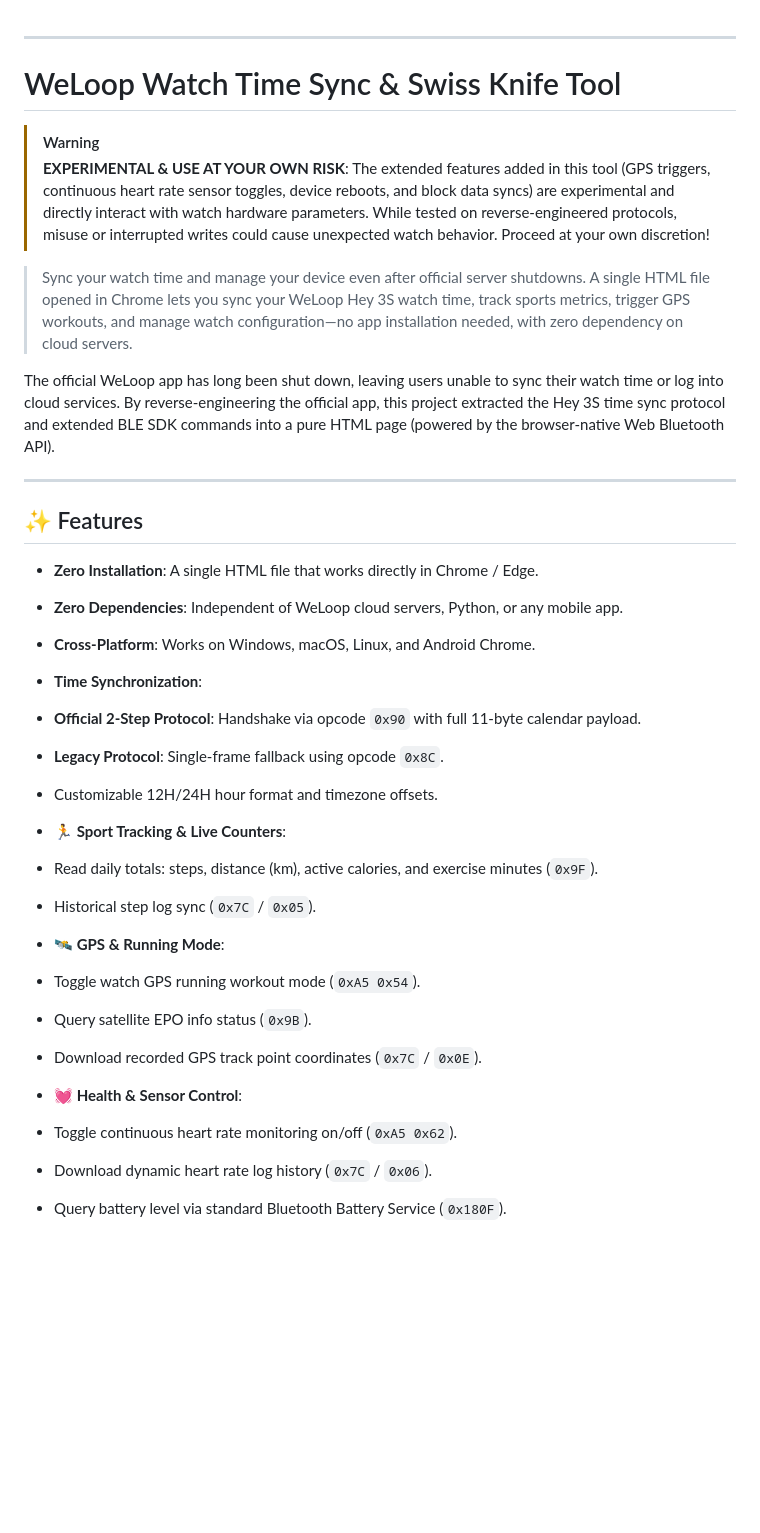
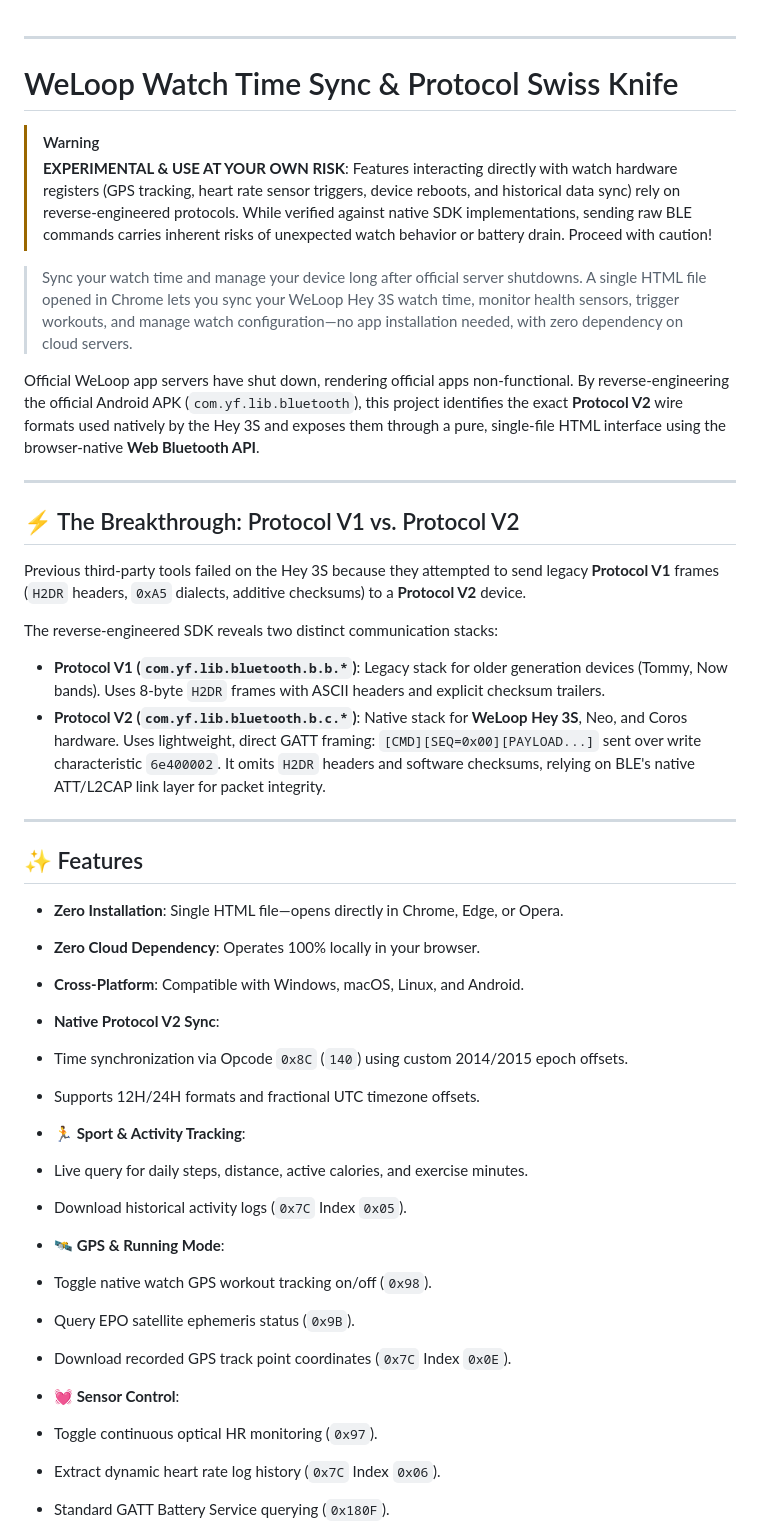
Before and after one commit to PasiKoodaa/weloop-hey-3S-resurrection, a Markdown page: README.md, the part around one of its changes. Rendered like a GitHub page; blank space fills up the shorter version.

```diff
--- a/README.md
+++ b/README.md
@@ -1,44 +1,53 @@
 
 ---
 
-# WeLoop Watch Time Sync & Swiss Knife Tool
+# WeLoop Watch Time Sync & Protocol Swiss Knife
 
 > [!WARNING]
-> **EXPERIMENTAL & USE AT YOUR OWN RISK**: The extended features added in this tool (GPS triggers, continuous heart rate sensor toggles, device reboots, and block data syncs) are experimental and directly interact with watch hardware parameters. While tested on reverse-engineered protocols, misuse or interrupted writes could cause unexpected watch behavior. Proceed at your own discretion!
+> **EXPERIMENTAL & USE AT YOUR OWN RISK**: Features interacting directly with watch hardware registers (GPS tracking, heart rate sensor triggers, device reboots, and historical data sync) rely on reverse-engineered protocols. While verified against native SDK implementations, sending raw BLE commands carries inherent risks of unexpected watch behavior or battery drain. Proceed with caution!
 
-> Sync your watch time and manage your device even after official server shutdowns. A single HTML file opened in Chrome lets you sync your WeLoop Hey 3S watch time, track sports metrics, trigger GPS workouts, and manage watch configuration—no app installation needed, with zero dependency on cloud servers.
+> Sync your watch time and manage your device long after official server shutdowns. A single HTML file opened in Chrome lets you sync your WeLoop Hey 3S watch time, monitor health sensors, trigger workouts, and manage watch configuration—no app installation needed, with zero dependency on cloud servers.
 
-The official WeLoop app has long been shut down, leaving users unable to sync their watch time or log into cloud services.
-By reverse-engineering the official app, this project extracted the Hey 3S time sync protocol and extended BLE SDK commands into a pure HTML page (powered by the browser-native Web Bluetooth API).
+Official WeLoop app servers have shut down, rendering official apps non-functional. By reverse-engineering the official Android APK (`com.yf.lib.bluetooth`), this project identifies the exact **Protocol V2** wire formats used natively by the Hey 3S and exposes them through a pure, single-file HTML interface using the browser-native **Web Bluetooth API**.
 
+
+---
+
+## ⚡ The Breakthrough: Protocol V1 vs. Protocol V2
+
+Previous third-party tools failed on the Hey 3S because they attempted to send legacy **Protocol V1** frames (`H2DR` headers, `0xA5` dialects, additive checksums) to a **Protocol V2** device.
+
+The reverse-engineered SDK reveals two distinct communication stacks:
+
+* **Protocol V1 (`com.yf.lib.bluetooth.b.b.*`)**: Legacy stack for older generation devices (Tommy, Now bands). Uses 8-byte `H2DR` frames with ASCII headers and explicit checksum trailers.
+* **Protocol V2 (`com.yf.lib.bluetooth.b.c.*`)**: Native stack for **WeLoop Hey 3S**, Neo, and Coros hardware. Uses lightweight, direct GATT framing: `[CMD][SEQ=0x00][PAYLOAD...]` sent over write characteristic `6e400002`. It omits `H2DR` headers and software checksums, relying on BLE's native ATT/L2CAP link layer for packet integrity.
 
 ---
 
 ## ✨ Features
 
-* **Zero Installation**: A single HTML file that works directly in Chrome / Edge.
-* **Zero Dependencies**: Independent of WeLoop cloud servers, Python, or any mobile app.
-* **Cross-Platform**: Works on Windows, macOS, Linux, and Android Chrome.
-* **Time Synchronization**:
-* **Official 2-Step Protocol**: Handshake via opcode `0x90` with full 11-byte calendar payload.
-* **Legacy Protocol**: Single-frame fallback using opcode `0x8C`.
-* Customizable 12H/24H hour format and timezone offsets.
+* **Zero Installation**: Single HTML file—opens directly in Chrome, Edge, or Opera.
+* **Zero Cloud Dependency**: Operates 100% locally in your browser.
+* **Cross-Platform**: Compatible with Windows, macOS, Linux, and Android.
+* **Native Protocol V2 Sync**:
+* Time synchronization via Opcode `0x8C` (`140`) using custom 2014/2015 epoch offsets.
+* Supports 12H/24H formats and fractional UTC timezone offsets.
 
 
-* **🏃 Sport Tracking & Live Counters**:
-* Read daily totals: steps, distance (km), active calories, and exercise minutes (`0x9F`).
-* Historical step log sync (`0x7C` / `0x05`).
+* **🏃 Sport & Activity Tracking**:
+* Live query for daily steps, distance, active calories, and exercise minutes.
+* Download historical activity logs (`0x7C` Index `0x05`).
 
 
 * **🛰️ GPS & Running Mode**:
-* Toggle watch GPS running workout mode (`0xA5 0x54`).
-* Query satellite EPO info status (`0x9B`).
-* Download recorded GPS track point coordinates (`0x7C` / `0x0E`).
+* Toggle native watch GPS workout tracking on/off (`0x98`).
+* Query EPO satellite ephemeris status (`0x9B`).
+* Download recorded GPS track point coordinates (`0x7C` Index `0x0E`).
 
 
-* **💓 Health & Sensor Control**:
-* Toggle continuous heart rate monitoring on/off (`0xA5 0x62`).
-* Download dynamic heart rate log history (`0x7C` / `0x06`).
-* Query battery level via standard Bluetooth Battery Service (`0x180F`).
+* **💓 Sensor Control**:
+* Toggle continuous optical HR monitoring (`0x97`).
+* Extract dynamic heart rate log history (`0x7C` Index `0x06`).
+* Standard GATT Battery Service querying (`0x180F`).
 
 
```
Also changed, not shown: other parts of README.md (+55 -100 lines).
